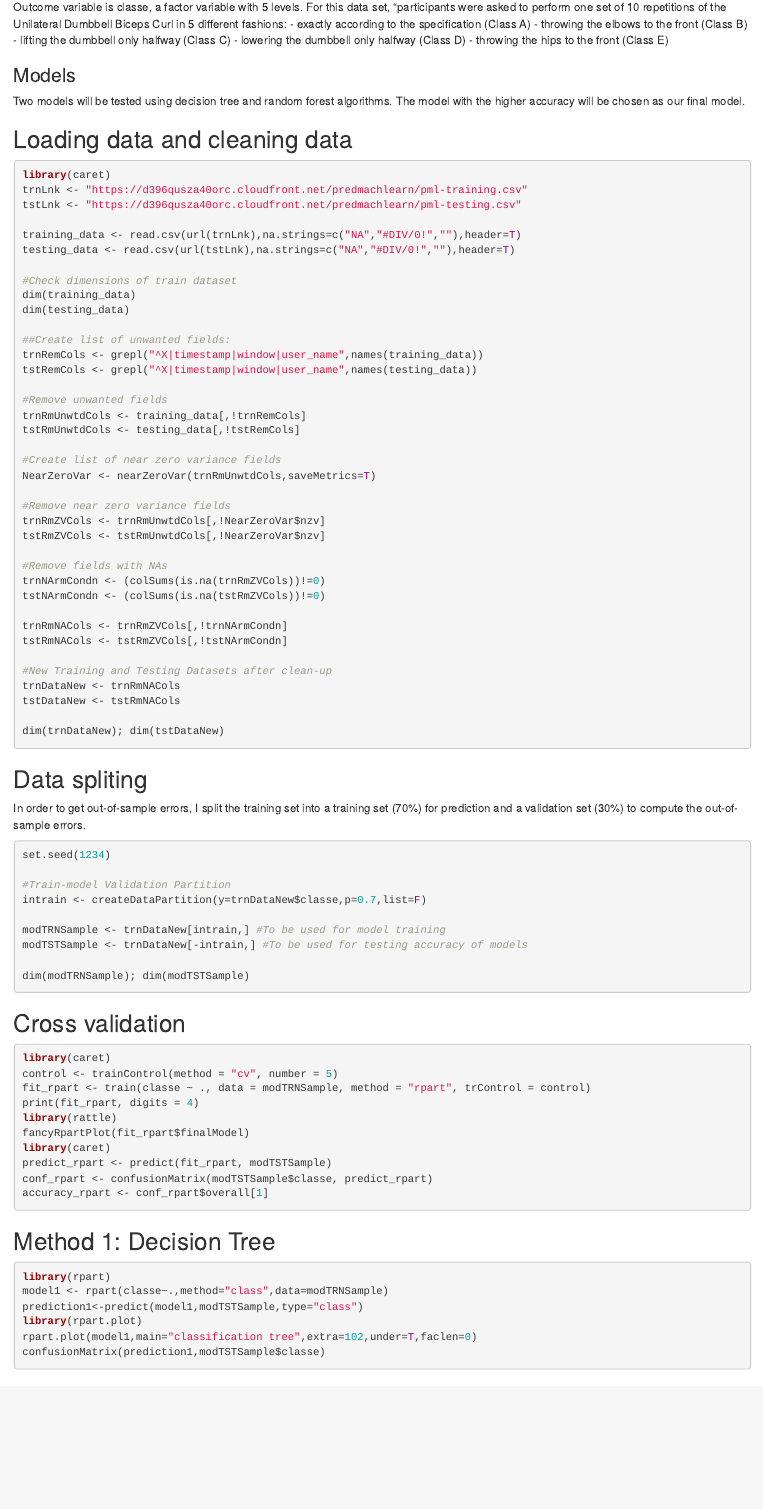
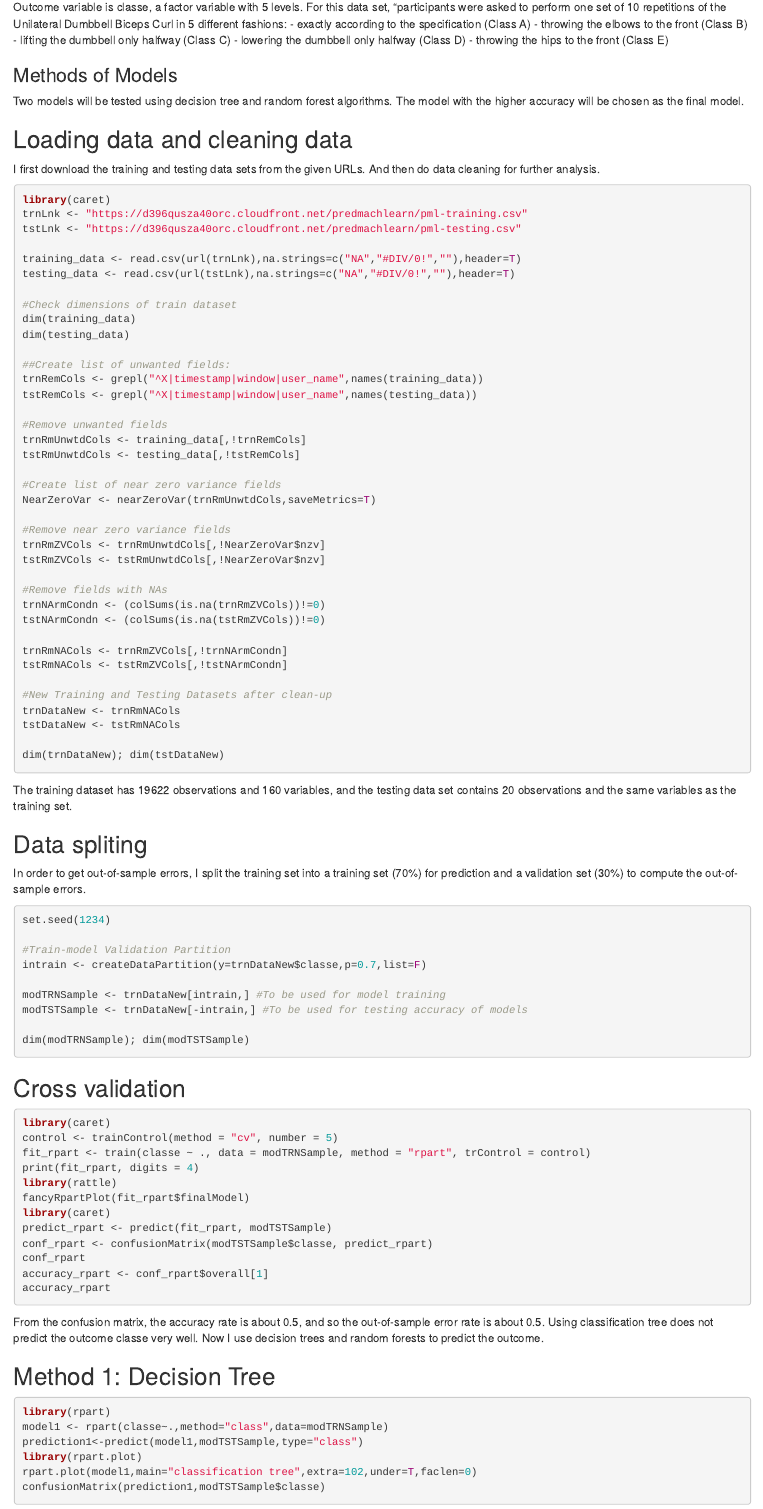
Before and after one commit to fanouyang/Course08_Practical_Machine_Learning, an R Markdown document (report.rmd): the page in a window 1100 px wide, from 410 px down. Rendered offline with R 4.5, knitr and Pandoc, with nearby package versions; the code chunks are not run, so their results and figures are left out.

Commit message:
edit files

````diff
--- a/report.rmd
+++ b/report.rmd
@@ -20,10 +20,12 @@ Outcome variable is classe, a factor variable with 5 levels. For this data set,
 - lowering the dumbbell only halfway (Class D)
 - throwing the hips to the front (Class E)
 
-### Models
-Two models will be tested using decision tree and random forest algorithms. The model with the higher accuracy will be chosen as our final model.
+### Methods of Models
+Two models will be tested using decision tree and random forest algorithms. The model with the higher accuracy will be chosen as the final model.
 
 ## Loading data and cleaning data
+I first download the training and testing data sets from the given URLs. And then do data cleaning for further analysis.
+
 ```{r}
 library(caret)
 trnLnk <- "https://d396qusza40orc.cloudfront.net/predmachlearn/pml-training.csv"
@@ -64,6 +66,8 @@ tstDataNew <- tstRmNACols
 
 dim(trnDataNew); dim(tstDataNew)
 ```
+The training dataset has 19622 observations and 160 variables, and the testing data set contains 20 observations and the same variables as the training set.
+
 ## Data spliting
 In order to get out-of-sample errors, I split the training set into a training set (70%) for prediction and a validation set (30%) to compute the out-of-sample errors.
 ```{r}
@@ -88,9 +92,11 @@ fancyRpartPlot(fit_rpart$finalModel)
 library(caret)
 predict_rpart <- predict(fit_rpart, modTSTSample)
 conf_rpart <- confusionMatrix(modTSTSample$classe, predict_rpart)
+conf_rpart
 accuracy_rpart <- conf_rpart$overall[1]
+accuracy_rpart
 ```
-
+From the confusion matrix, the accuracy rate is about 0.5, and so the out-of-sample error rate is about 0.5. Using classification tree does not predict the outcome classe very well. Now I use decision trees and random forests to predict the outcome.
 
 ## Method 1: Decision Tree
 ```{r}
````
Also changed, not shown: report.html.
